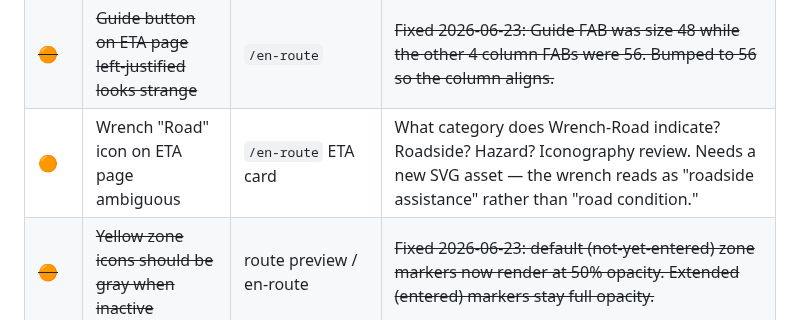
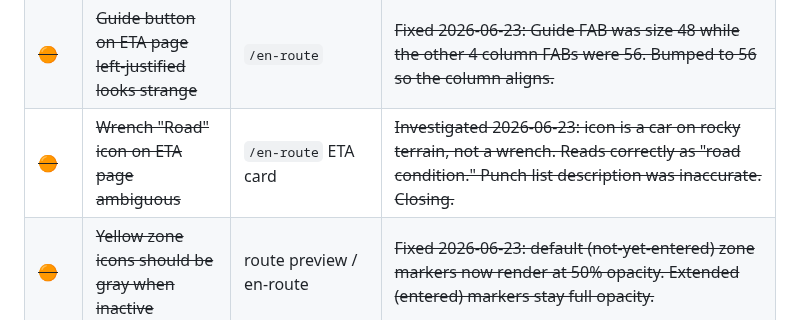
Before and after one commit to ashim238/fresh-greens, a Markdown page: docs/next-session.md, the part around the change. Drawn GitHub-style.

Commit message:
docs: close wrench-road icon item — icon is car on rocky terrain
Co-Authored-By: Claude Opus 4.6 <noreply@anthropic.com>

```diff
--- a/docs/next-session.md
+++ b/docs/next-session.md
@@ -18,7 +18,7 @@ Surfaced during real-device smoke immediately after the Design Health Program cl
 | 🟡 | Search icon on destination ETA sheet should be a back-caret | `/en-route` destination/ETA sheet | Investigated 2026-06-23: the FAB action IS `router.push('/search?from=enroute')` (mid-trip destination change), so the magnifying glass is semantically correct. May be a different issue — re-evaluate on next smoke. |
 | ~~🟠~~ | ~~Save button on destination sheet may be sub-44pt~~ | `/en-route` destination sheet | ~~Investigated 2026-06-23: no save button exists on the destination sheet. Fuel stops entry row already has minHeight:44. Closing as non-issue.~~ |
 | ~~🟠~~ | ~~Guide button on ETA page left-justified looks strange~~ | `/en-route` | ~~Fixed 2026-06-23: Guide FAB was size 48 while the other 4 column FABs were 56. Bumped to 56 so the column aligns.~~ |
-| 🟠 | Wrench "Road" icon on ETA page ambiguous | `/en-route` ETA card | What category does Wrench-Road indicate? Roadside? Hazard? Iconography review. Needs a new SVG asset — the wrench reads as "roadside assistance" rather than "road condition." |
+| ~~🟠~~ | ~~Wrench "Road" icon on ETA page ambiguous~~ | `/en-route` ETA card | ~~Investigated 2026-06-23: icon is a car on rocky terrain, not a wrench. Reads correctly as "road condition." Punch list description was inaccurate. Closing.~~ |
 | ~~🟠~~ | ~~Yellow zone icons should be gray when inactive~~ | route preview / en-route | ~~Fixed 2026-06-23: default (not-yet-entered) zone markers now render at 50% opacity. Extended (entered) markers stay full opacity.~~ |
 | 🟣 | Report card contextual overhaul — multi-select subTags + per-category gaps | `/report` | `felt-welcome` mixes place-type and identity-signal into single-select; forces user to choose between "Restaurant" and "Women-owned." Fix: separate dimensions (place-type × identity-tags, multi-select on identity group). Also: some categories (`felt-unsafe`, `incident`, `hazard`, `lighting`) have no subTags at all — may benefit from lightweight context tags. Bounded spec: storage, picker UI, marker glyph dispatch, recommendation routing. |
 | 🟣 | Insurance number autofill | `/roadside-setup` | Users may not know their insurance number by heart. Lookup-from-policy-photo or saved-credentials integration — feature design. |
```
